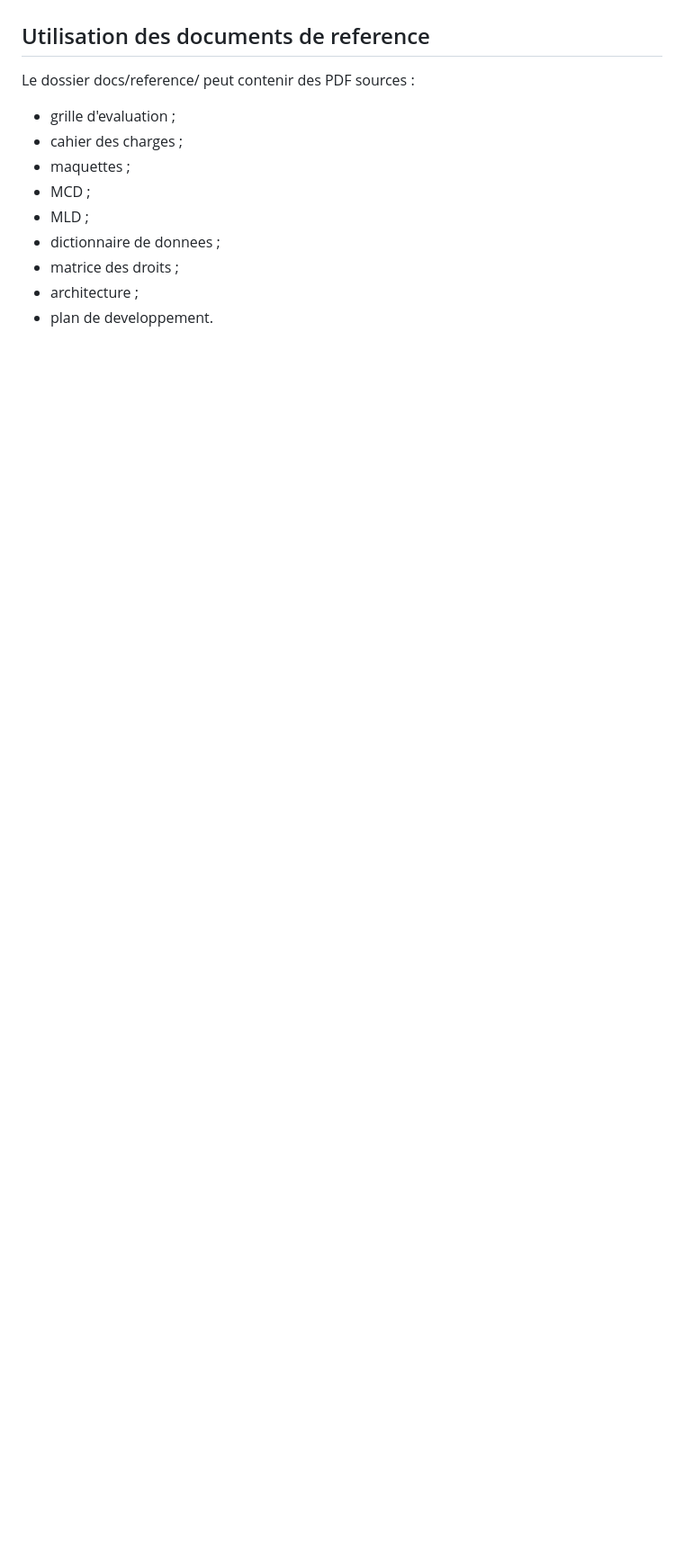
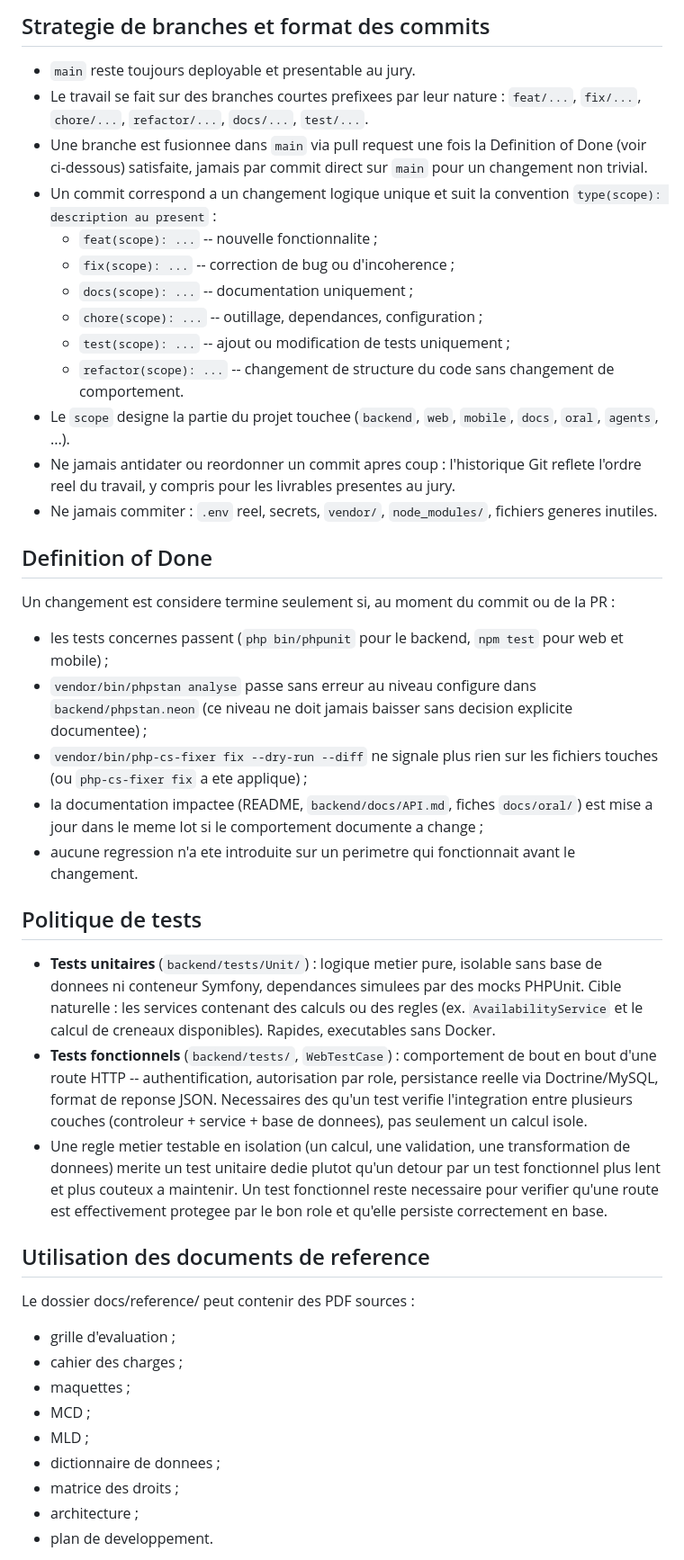
Before and after one commit to Adamas13127/Garage_Flow, a Markdown page: AGENTS.md, the part around one of its changes. Shown at 90% size. Drawn GitHub-style; blank space fills up the shorter version.

```diff
--- a/AGENTS.md
+++ b/AGENTS.md
@@ -100,3 +151,51 @@ Les commentaires doivent aider a comprendre le code.
+## Strategie de branches et format des commits
+
+* `main` reste toujours deployable et presentable au jury.
+* Le travail se fait sur des branches courtes prefixees par leur nature :
+  `feat/...`, `fix/...`, `chore/...`, `refactor/...`, `docs/...`, `test/...`.
+* Une branche est fusionnee dans `main` via pull request une fois la Definition of Done (voir
+  ci-dessous) satisfaite, jamais par commit direct sur `main` pour un changement non trivial.
+* Un commit correspond a un changement logique unique et suit la convention
+  `type(scope): description au present` :
+  * `feat(scope): ...` -- nouvelle fonctionnalite ;
+  * `fix(scope): ...` -- correction de bug ou d'incoherence ;
+  * `docs(scope): ...` -- documentation uniquement ;
+  * `chore(scope): ...` -- outillage, dependances, configuration ;
+  * `test(scope): ...` -- ajout ou modification de tests uniquement ;
+  * `refactor(scope): ...` -- changement de structure du code sans changement de comportement.
+* Le `scope` designe la partie du projet touchee (`backend`, `web`, `mobile`, `docs`, `oral`,
+  `agents`, ...).
+* Ne jamais antidater ou reordonner un commit apres coup : l'historique Git reflete l'ordre reel
+  du travail, y compris pour les livrables presentes au jury.
+* Ne jamais commiter : `.env` reel, secrets, `vendor/`, `node_modules/`, fichiers generes inutiles.
+
+## Definition of Done
+
+Un changement est considere termine seulement si, au moment du commit ou de la PR :
+
+* les tests concernes passent (`php bin/phpunit` pour le backend, `npm test` pour web et mobile) ;
+* `vendor/bin/phpstan analyse` passe sans erreur au niveau configure dans `backend/phpstan.neon`
+  (ce niveau ne doit jamais baisser sans decision explicite documentee) ;
+* `vendor/bin/php-cs-fixer fix --dry-run --diff` ne signale plus rien sur les fichiers touches
+  (ou `php-cs-fixer fix` a ete applique) ;
+* la documentation impactee (README, `backend/docs/API.md`, fiches `docs/oral/`) est mise a jour
+  dans le meme lot si le comportement documente a change ;
+* aucune regression n'a ete introduite sur un perimetre qui fonctionnait avant le changement.
+
+## Politique de tests
+
+* **Tests unitaires** (`backend/tests/Unit/`) : logique metier pure, isolable sans base de
+  donnees ni conteneur Symfony, dependances simulees par des mocks PHPUnit. Cible naturelle :
+  les services contenant des calculs ou des regles (ex. `AvailabilityService` et le calcul de
+  creneaux disponibles). Rapides, executables sans Docker.
+* **Tests fonctionnels** (`backend/tests/`, `WebTestCase`) : comportement de bout en bout d'une
+  route HTTP -- authentification, autorisation par role, persistance reelle via Doctrine/MySQL,
+  format de reponse JSON. Necessaires des qu'un test verifie l'integration entre plusieurs
+  couches (controleur + service + base de donnees), pas seulement un calcul isole.
+* Une regle metier testable en isolation (un calcul, une validation, une transformation de
+  donnees) merite un test unitaire dedie plutot qu'un detour par un test fonctionnel plus lent et
+  plus couteux a maintenir. Un test fonctionnel reste necessaire pour verifier qu'une route est
+  effectivement protegee par le bon role et qu'elle persiste correctement en base.
 
 ## Utilisation des documents de reference
 
```
Also changed, not shown: other parts of AGENTS.md (+59 -25 lines).
